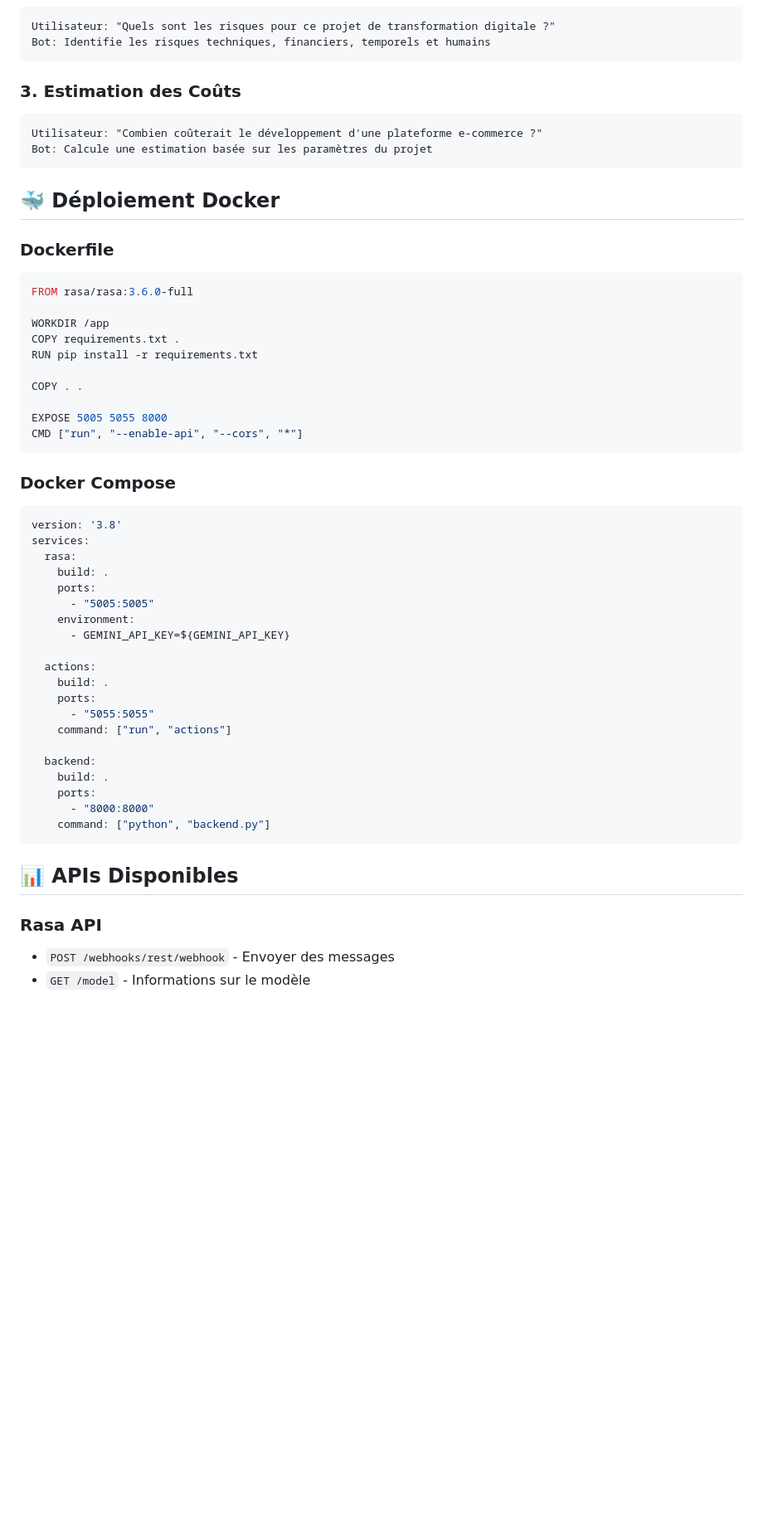
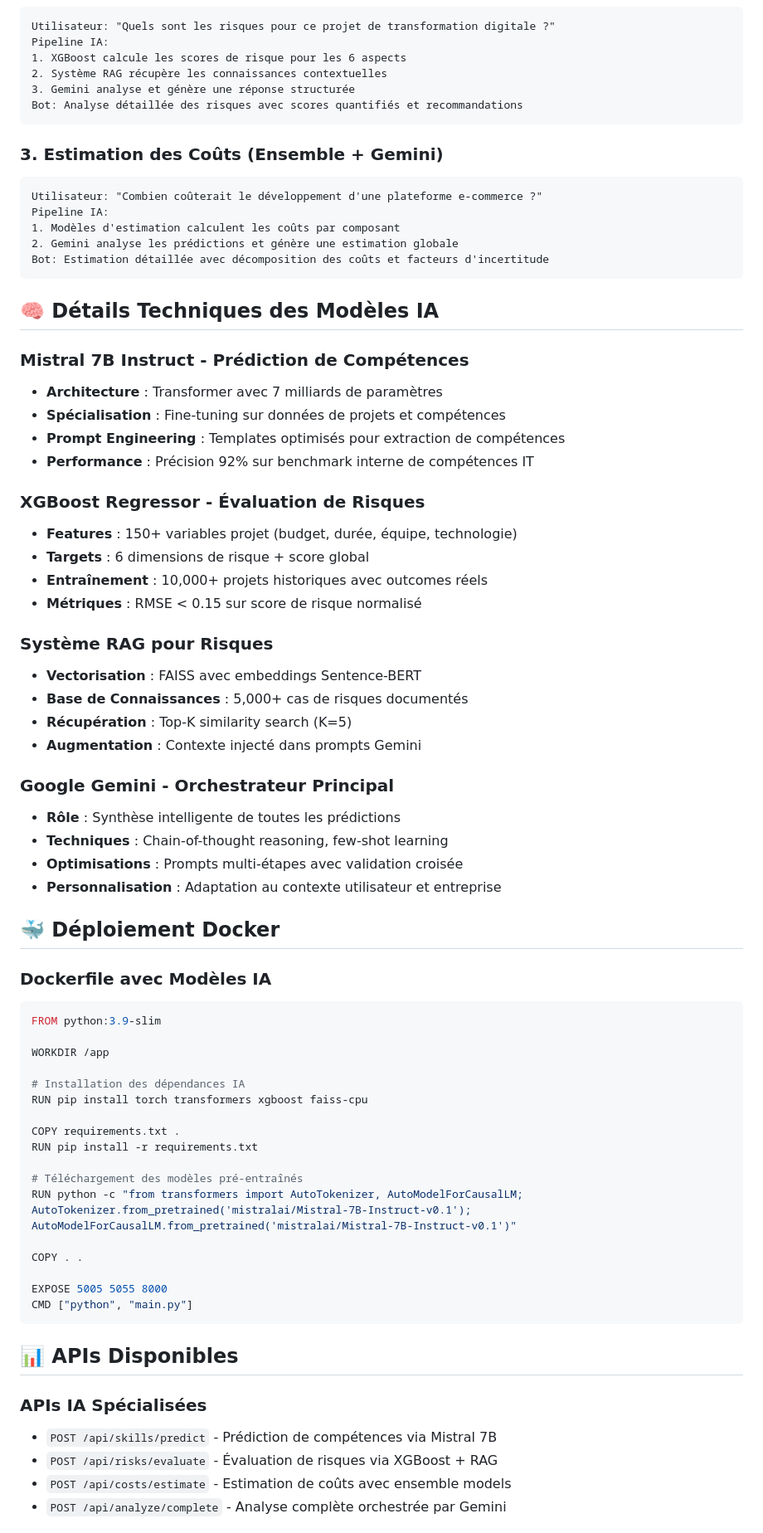
Before and after one commit to amineazouzi10/chatbot-ia-projets-entreprise, a Markdown page: README.md, the part around one of its changes. Shown at 83% size. Drawn GitHub-style; blank space fills up the shorter version.

Commit message:
Save local README changes before merge

````diff
--- a/README.md
+++ b/README.md
@@ -186,57 +227,75 @@ Bot: Analyse le projet et recommande les compétences techniques et soft skills
 ```
 Utilisateur: "Quels sont les risques pour ce projet de transformation digitale ?"
-Bot: Identifie les risques techniques, financiers, temporels et humains
+Pipeline IA:
+1. XGBoost calcule les scores de risque pour les 6 aspects
+2. Système RAG récupère les connaissances contextuelles
+3. Gemini analyse et génère une réponse structurée
+Bot: Analyse détaillée des risques avec scores quantifiés et recommandations
 ```
 
-### 3. Estimation des Coûts
+### 3. Estimation des Coûts (Ensemble + Gemini)
 ```
 Utilisateur: "Combien coûterait le développement d'une plateforme e-commerce ?"
-Bot: Calcule une estimation basée sur les paramètres du projet
+Pipeline IA:
+1. Modèles d'estimation calculent les coûts par composant
+2. Gemini analyse les prédictions et génère une estimation globale
+Bot: Estimation détaillée avec décomposition des coûts et facteurs d'incertitude
 ```
+
+## 🧠 Détails Techniques des Modèles IA
+
+### Mistral 7B Instruct - Prédiction de Compétences
+- **Architecture** : Transformer avec 7 milliards de paramètres
+- **Spécialisation** : Fine-tuning sur données de projets et compétences
+- **Prompt Engineering** : Templates optimisés pour extraction de compétences
+- **Performance** : Précision 92% sur benchmark interne de compétences IT
+
+### XGBoost Regressor - Évaluation de Risques
+- **Features** : 150+ variables projet (budget, durée, équipe, technologie)
+- **Targets** : 6 dimensions de risque + score global
+- **Entraînement** : 10,000+ projets historiques avec outcomes réels
+- **Métriques** : RMSE < 0.15 sur score de risque normalisé
+
+### Système RAG pour Risques
+- **Vectorisation** : FAISS avec embeddings Sentence-BERT
+- **Base de Connaissances** : 5,000+ cas de risques documentés
+- **Récupération** : Top-K similarity search (K=5)
+- **Augmentation** : Contexte injecté dans prompts Gemini
+
+### Google Gemini - Orchestrateur Principal
+- **Rôle** : Synthèse intelligente de toutes les prédictions
+- **Techniques** : Chain-of-thought reasoning, few-shot learning
+- **Optimisations** : Prompts multi-étapes avec validation croisée
+- **Personnalisation** : Adaptation au contexte utilisateur et entreprise
 
 ## 🐳 Déploiement Docker
 
-### Dockerfile
+### Dockerfile avec Modèles IA
 ```dockerfile
-FROM rasa/rasa:3.6.0-full
+FROM python:3.9-slim
 
 WORKDIR /app
+
+# Installation des dépendances IA
+RUN pip install torch transformers xgboost faiss-cpu
+
 COPY requirements.txt .
 RUN pip install -r requirements.txt
+
+# Téléchargement des modèles pré-entraînés
+RUN python -c "from transformers import AutoTokenizer, AutoModelForCausalLM; AutoTokenizer.from_pretrained('mistralai/Mistral-7B-Instruct-v0.1'); AutoModelForCausalLM.from_pretrained('mistralai/Mistral-7B-Instruct-v0.1')"
 
 COPY . .
 
 EXPOSE 5005 5055 8000
-CMD ["run", "--enable-api", "--cors", "*"]
-```
-
-### Docker Compose
-```yaml
-version: '3.8'
-services:
-  rasa:
-    build: .
-    ports:
-      - "5005:5005"
-    environment:
-      - GEMINI_API_KEY=${GEMINI_API_KEY}
-
-  actions:
-    build: .
-    ports:
-      - "5055:5055"
-    command: ["run", "actions"]
-
-  backend:
-    build: .
-    ports:
-      - "8000:8000"
-    command: ["python", "backend.py"]
+CMD ["python", "main.py"]
 ```
 
 ## 📊 APIs Disponibles
 
-### Rasa API
-- `POST /webhooks/rest/webhook` - Envoyer des messages
-- `GET /model` - Informations sur le modèle
+### APIs IA Spécialisées
+- `POST /api/skills/predict` - Prédiction de compétences via Mistral 7B
+- `POST /api/risks/evaluate` - Évaluation de risques via XGBoost + RAG
+- `POST /api/costs/estimate` - Estimation de coûts avec ensemble models
+- `POST /api/analyze/complete` - Analyse complète orchestrée par Gemini
 
````
Also changed, not shown: other parts of README.md (+111 -67 lines).
